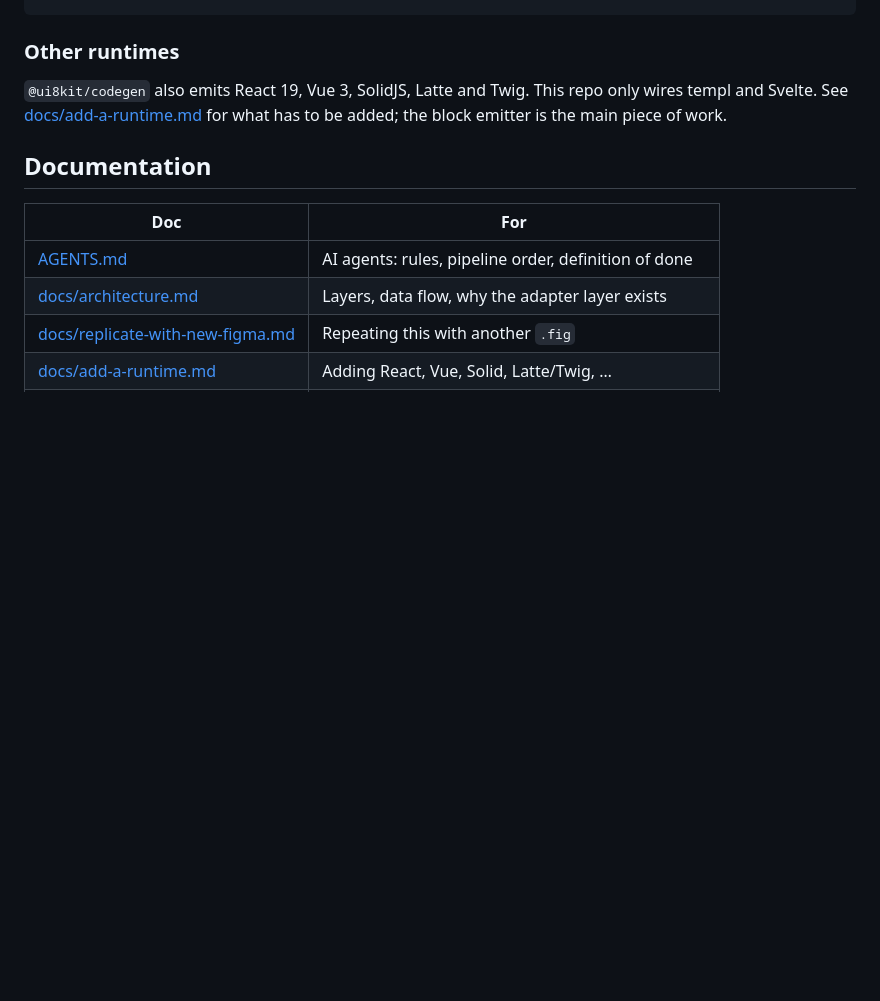
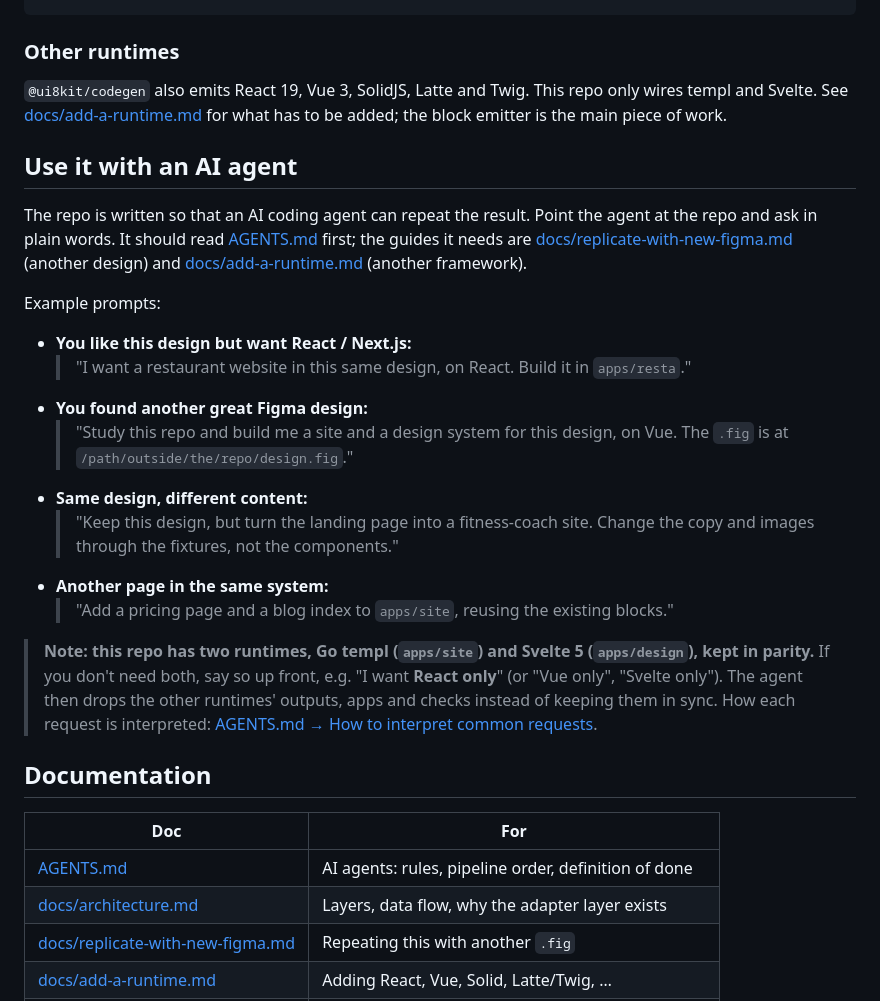
Before and after one commit to ui8kit/saas-design, a Markdown page: README.md, the part around the change. Rendered like a GitHub page; blank space fills up the shorter version.

Commit message:
README: Use it with an AI agent (example prompts, two-runtime note); AGENTS: how to interpret common requests + single-runtime mode

```diff
--- a/README.md
+++ b/README.md
@@ -141,6 +141,23 @@ bun run design:build                       # → apps/design/build (49 prerender
 
 `@ui8kit/codegen` also emits React 19, Vue 3, SolidJS, Latte and Twig. This repo only wires templ and Svelte. See [docs/add-a-runtime.md](docs/add-a-runtime.md) for what has to be added; the block emitter is the main piece of work.
 
+## Use it with an AI agent
+
+The repo is written so that an AI coding agent can repeat the result. Point the agent at the repo and ask in plain words. It should read [AGENTS.md](AGENTS.md) first; the guides it needs are [docs/replicate-with-new-figma.md](docs/replicate-with-new-figma.md) (another design) and [docs/add-a-runtime.md](docs/add-a-runtime.md) (another framework).
+
+Example prompts:
+
+- **You like this design but want React / Next.js:**
+  > "I want a restaurant website in this same design, on React. Build it in `apps/resta`."
+- **You found another great Figma design:**
+  > "Study this repo and build me a site and a design system for this design, on Vue. The `.fig` is at `/path/outside/the/repo/design.fig`."
+- **Same design, different content:**
+  > "Keep this design, but turn the landing page into a fitness-coach site. Change the copy and images through the fixtures, not the components."
+- **Another page in the same system:**
+  > "Add a pricing page and a blog index to `apps/site`, reusing the existing blocks."
+
+> **Note: this repo has two runtimes, Go templ (`apps/site`) and Svelte 5 (`apps/design`), kept in parity.** If you don't need both, say so up front, e.g. "I want **React only**" (or "Vue only", "Svelte only"). The agent then drops the other runtimes' outputs, apps and checks instead of keeping them in sync. How each request is interpreted: [AGENTS.md → How to interpret common requests](AGENTS.md#how-to-interpret-common-requests).
+
 ## Documentation
 
 | Doc | For |
```
Also changed, not shown: AGENTS.md (+31 -0 lines).
